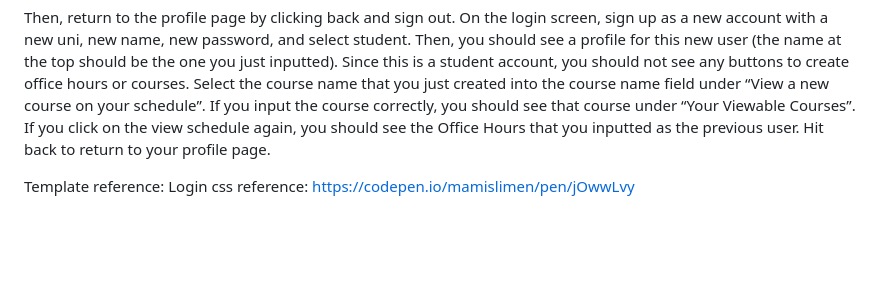
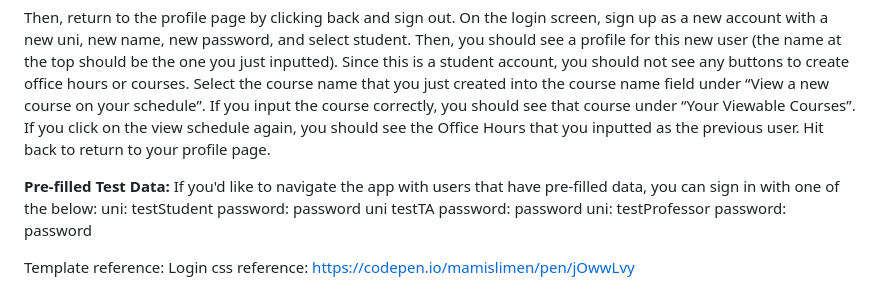
Before and after one commit to pprabh2007/hour-glass, a Markdown page: README.md, the part around the change. Drawn GitHub-style; blank space fills up the shorter version.

```diff
--- a/README.md
+++ b/README.md
@@ -45,5 +45,11 @@ Now once you are on the profile page, in order to view the current TA schedules,
 
 Then, return to the profile page by clicking back and sign out. On the login screen, sign up as a new account with a new uni, new name, new password, and select student. Then, you should see a profile for this new user (the name at the top should be the one you just inputted). Since this is a student account, you should not see any buttons to create office hours or courses. Select the course name that you just created into the course name field under “View a new course on your schedule”. If you input the course correctly, you should see that course under “Your Viewable Courses”. If you click on the view schedule again, you should see the Office Hours that you inputted as the previous user. Hit back to return to your profile page.
 
+**Pre-filled Test Data:**
+If you'd like to navigate the app with users that have pre-filled data, you can sign in with one of the below:
+uni: testStudent password: password
+uni testTA password: password
+uni: testProfessor password: password
+
 Template reference:
 Login css reference: https://codepen.io/mamislimen/pen/jOwwLvy
```
